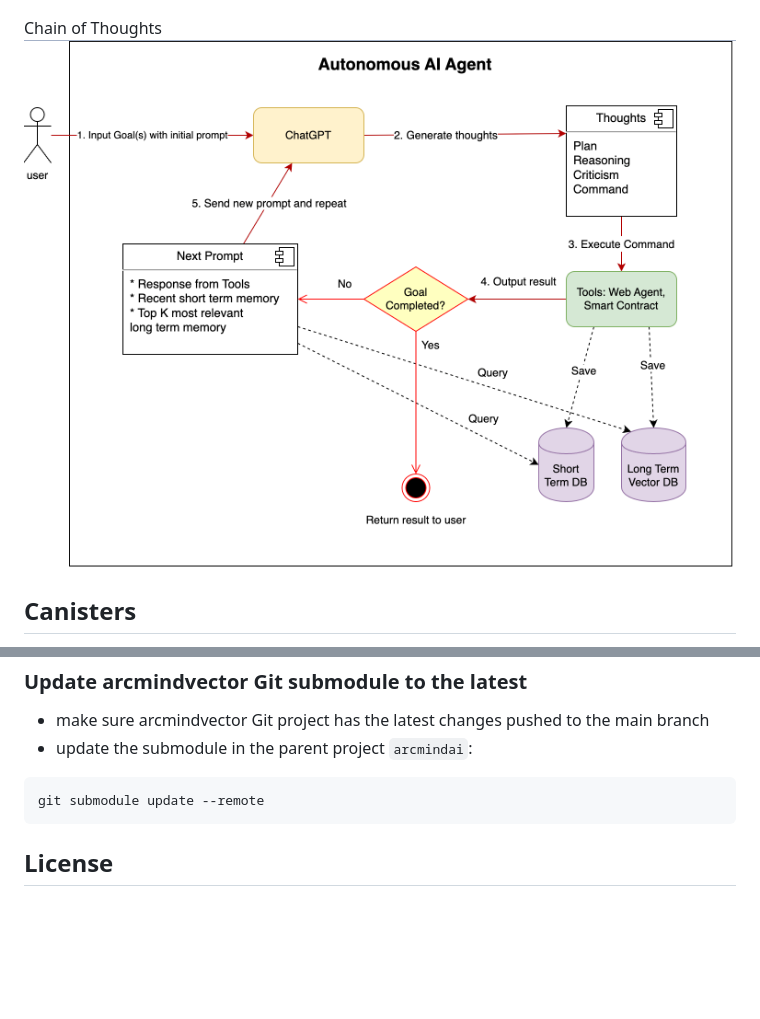
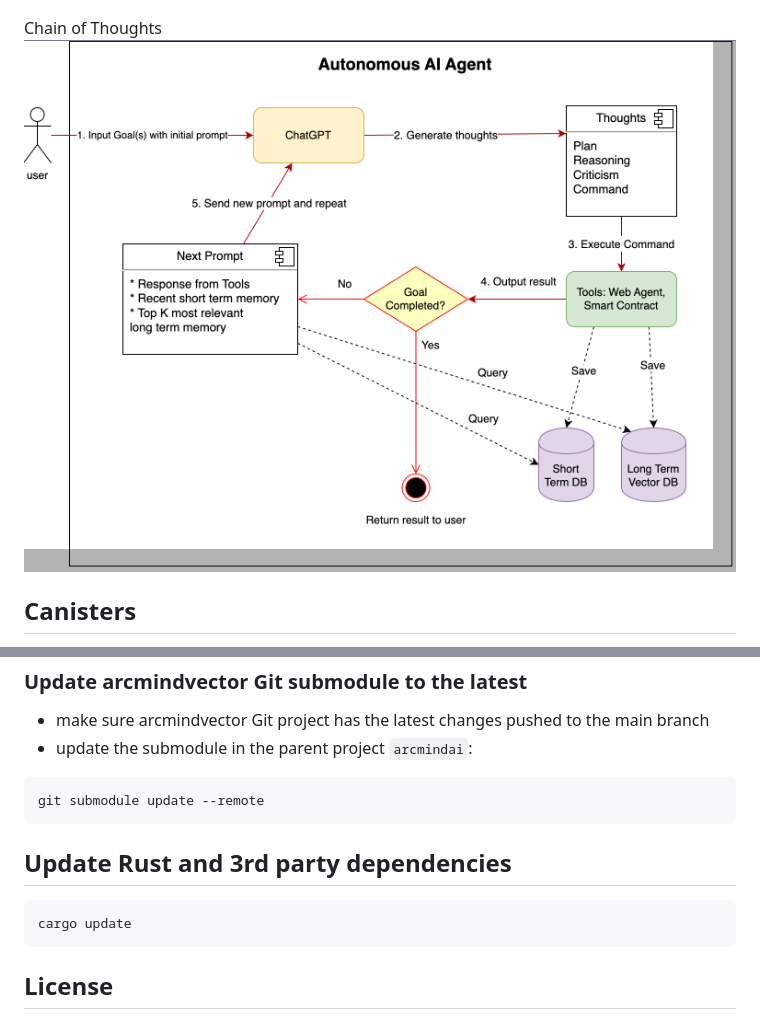
Before and after one commit to arcmindai/arcmindai, a Markdown page: README.md, 2 parts joined by grey strips. Drawn GitHub-style; pictures changed too: diagram/arcmindai-chainofthoughts.png; blank space fills up the shorter version.

````diff
--- a/README.md
+++ b/README.md
@@ -150,6 +150,12 @@ cat ~/.config/dfx/identity/default/wallets.json
 git submodule update --remote
 ```
 
+## Update Rust and 3rd party dependencies
+
+```bash
+cargo update
+```
+
 ## License
 
 See the [License](LICENSE) file for license rights and limitations (MIT).
````
Also changed, not shown: 6 other files.
